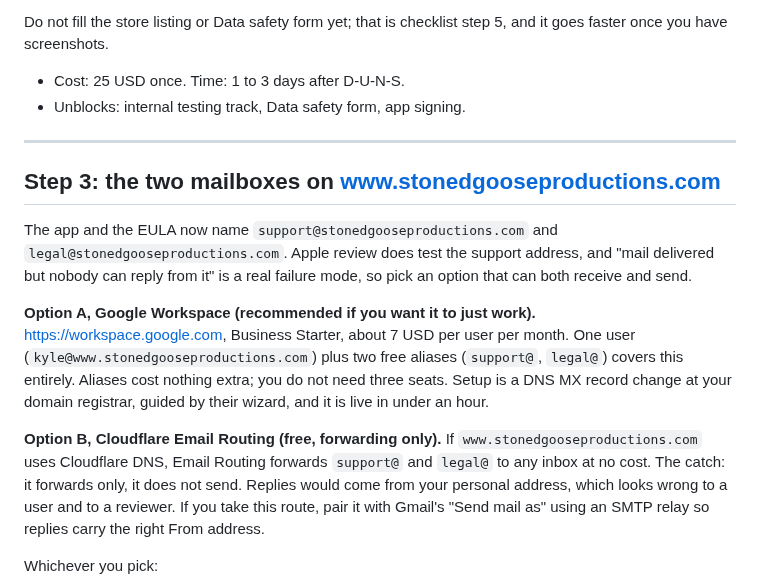
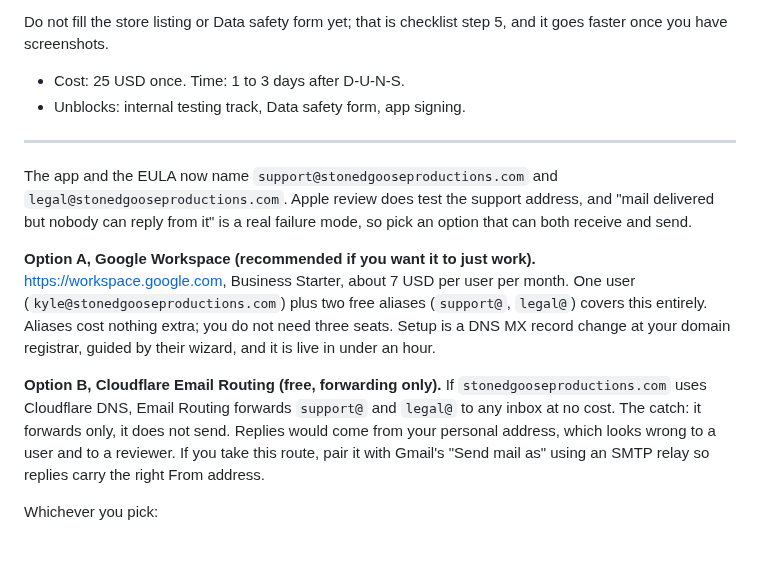
Before and after one commit to KyleMix/Open-Mic-Discovery, a Markdown page: docs/FIRST-FIVE-WALKTHROUGH.md, the part around the change. GitHub-like rendering; blank space fills up the shorter version.

Commit message:
docs: repair email and DNS references the domain sed over-replaced
The bare-host pass rewrote stonedgoose.com to www.stonedgooseproductions.com
everywhere, including two places where the bare domain was correct: a
mailbox (kyle@) and the Cloudflare DNS zone. www belongs on page URLs, not
on an email address.

```diff
--- a/docs/FIRST-FIVE-WALKTHROUGH.md
+++ b/docs/FIRST-FIVE-WALKTHROUGH.md
@@ -136,8 +136,6 @@ step 5, and it goes faster once you have screenshots.
 
 ---
 
-## Step 3: the two mailboxes on www.stonedgooseproductions.com
-
 The app and the EULA now name `support@stonedgooseproductions.com` and
 `legal@stonedgooseproductions.com`. Apple review does test the support address, and
 "mail delivered but nobody can reply from it" is a real failure mode, so
@@ -145,13 +143,13 @@ pick an option that can both receive and send.
 
 **Option A, Google Workspace (recommended if you want it to just work).**
 https://workspace.google.com, Business Starter, about 7 USD per user per
-month. One user (`kyle@www.stonedgooseproductions.com`) plus two free aliases
+month. One user (`kyle@stonedgooseproductions.com`) plus two free aliases
 (`support@`, `legal@`) covers this entirely. Aliases cost nothing extra;
 you do not need three seats. Setup is a DNS MX record change at your domain
 registrar, guided by their wizard, and it is live in under an hour.
 
 **Option B, Cloudflare Email Routing (free, forwarding only).**
-If `www.stonedgooseproductions.com` uses Cloudflare DNS, Email Routing forwards
+If `stonedgooseproductions.com` uses Cloudflare DNS, Email Routing forwards
 `support@` and `legal@` to any inbox at no cost. The catch: it forwards
 only, it does not send. Replies would come from your personal address,
 which looks wrong to a user and to a reviewer. If you take this route, pair
```
